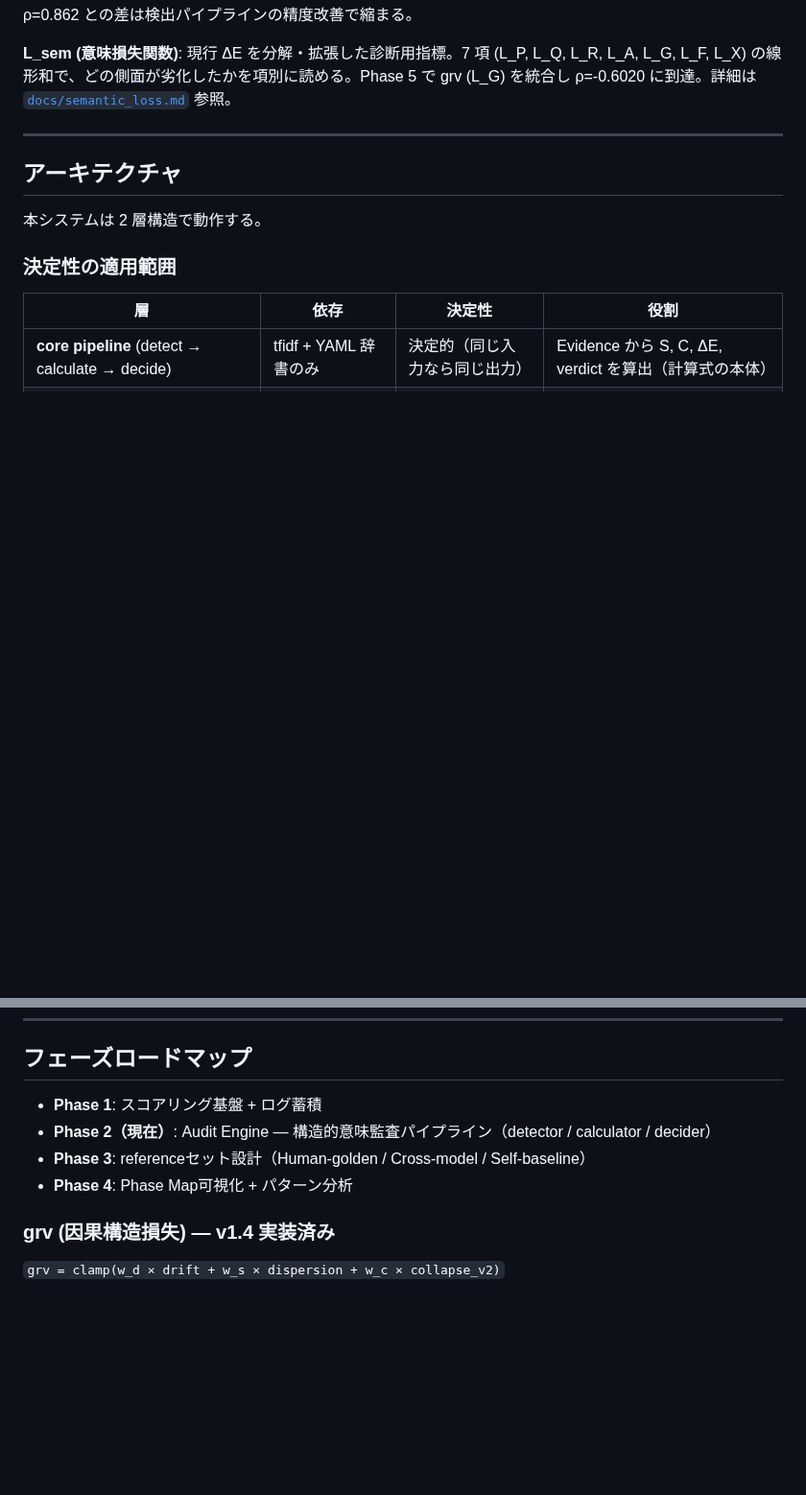
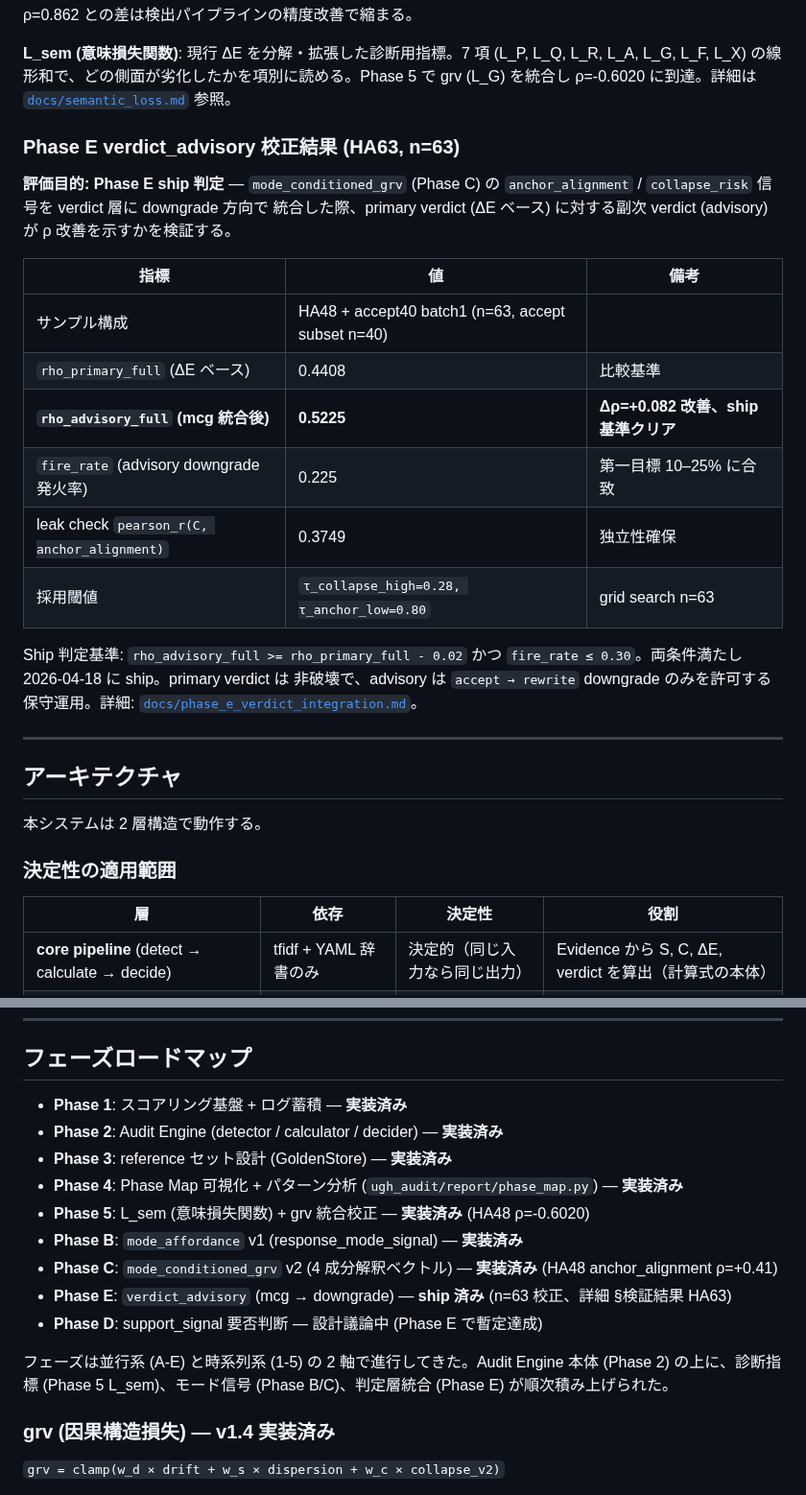
Before and after one commit to Yuu6798/ugh-audit-core, a Markdown page: README.md, 2 parts joined by grey strips. Shown at 96% size. Drawn GitHub-style; blank space fills up the shorter version.

Commit message:
docs(readme): フェーズロードマップ刷新 + Phase E HA63 校正結果追加
論文 submission 前の README 刷新。

### フェーズロードマップ
- 旧: Phase 1-4 のみ、Phase 2「現在」タグで止まっていた
- 新: Phase 1-5 + Phase B/C/D/E を並記し ship ステータスを明示
  - Phase 1 (スコアリング基盤) 〜 Phase 5 (L_sem + grv 統合) の時系列系
  - Phase B (mode_affordance) 〜 Phase E (verdict_advisory ship) の並行系
  - Phase D (support_signal) は Phase E で暫定達成済みを明記

### Phase E verdict_advisory 校正結果 (HA63, n=63)
検証結果セクションに新規サブセクション追加。HA48 主評価の ρ 表とは
独立の「副次 verdict (mcg advisory) の ship 判定」を記載:

- rho_advisory_full=0.5225 (Δρ=+0.082 vs primary 0.4408)
- fire_rate=0.225 (第一目標 10-25% 範囲内)
- leak check pearson_r(C, anchor_alignment)=0.3749 (独立性確保)
- 採用閾値: τ_collapse_high=0.28, τ_anchor_low=0.80
- 2026-04-18 ship 判定の根拠を併記

論文レビュワーが README を見たときに、ΔE ベース (HA48 ρ=-0.52) だけ
でなく Phase E 統合後 (n=63 ρ=+0.52) の数値まで玄関で把握できる。
詳細は docs/phase_e_verdict_integration.md に委ねる方針。

655 tests pass / ruff clean.

```diff
--- a/README.md
+++ b/README.md
@@ -55,6 +55,27 @@ quality_score = 5 - 4 × ΔE     品質スコア [1,5]
 注: scipy.stats.spearmanr（タイ補正あり）で算出。system C の命題照合精度が ΔE のボトルネック。参照上限 ρ=0.862 との差は検出パイプラインの精度改善で縮まる。
 
 **L_sem (意味損失関数)**: 現行 ΔE を分解・拡張した診断用指標。7 項 (L_P, L_Q, L_R, L_A, L_G, L_F, L_X) の線形和で、どの側面が劣化したかを項別に読める。Phase 5 で grv (L_G) を統合し ρ=-0.6020 に到達。詳細は [`docs/semantic_loss.md`](docs/semantic_loss.md) 参照。
+
+### Phase E verdict_advisory 校正結果 (HA63, n=63)
+
+**評価目的: Phase E ship 判定** — `mode_conditioned_grv` (Phase C) の
+`anchor_alignment` / `collapse_risk` 信号を verdict 層に downgrade 方向で
+統合した際、primary verdict (ΔE ベース) に対する副次 verdict (advisory)
+が ρ 改善を示すかを検証する。
+
+| 指標 | 値 | 備考 |
+|------|-----|------|
+| サンプル構成 | HA48 + accept40 batch1 (n=63, accept subset n=40) | |
+| `rho_primary_full` (ΔE ベース) | 0.4408 | 比較基準 |
+| **`rho_advisory_full` (mcg 統合後)** | **0.5225** | **Δρ=+0.082 改善、ship 基準クリア** |
+| `fire_rate` (advisory downgrade 発火率) | 0.225 | 第一目標 10–25% に合致 |
+| leak check `pearson_r(C, anchor_alignment)` | 0.3749 | 独立性確保 |
+| 採用閾値 | `τ_collapse_high=0.28, τ_anchor_low=0.80` | grid search n=63 |
+
+Ship 判定基準: `rho_advisory_full >= rho_primary_full - 0.02` かつ
+`fire_rate ≤ 0.30`。両条件満たし 2026-04-18 に ship。primary verdict は
+非破壊で、advisory は `accept → rewrite` downgrade のみを許可する
+保守運用。詳細: [`docs/phase_e_verdict_integration.md`](docs/phase_e_verdict_integration.md)。
 
 ---
 
@@ -493,10 +514,19 @@ cascade が無効化された状態でも core pipeline（detect tier 1 + calcul
 
 ## フェーズロードマップ
 
-- **Phase 1**: スコアリング基盤 + ログ蓄積
-- **Phase 2（現在）**: Audit Engine — 構造的意味監査パイプライン（detector / calculator / decider）
-- **Phase 3**: referenceセット設計（Human-golden / Cross-model / Self-baseline）
-- **Phase 4**: Phase Map可視化 + パターン分析
+- **Phase 1**: スコアリング基盤 + ログ蓄積 — **実装済み**
+- **Phase 2**: Audit Engine (detector / calculator / decider) — **実装済み**
+- **Phase 3**: reference セット設計 (GoldenStore) — **実装済み**
+- **Phase 4**: Phase Map 可視化 + パターン分析 (`ugh_audit/report/phase_map.py`) — **実装済み**
+- **Phase 5**: L_sem (意味損失関数) + grv 統合校正 — **実装済み** (HA48 ρ=-0.6020)
+- **Phase B**: `mode_affordance` v1 (response_mode_signal) — **実装済み**
+- **Phase C**: `mode_conditioned_grv` v2 (4 成分解釈ベクトル) — **実装済み** (HA48 anchor_alignment ρ=+0.41)
+- **Phase E**: `verdict_advisory` (mcg → downgrade) — **ship 済み** (n=63 校正、詳細 §検証結果 HA63)
+- **Phase D**: support_signal 要否判断 — 設計議論中 (Phase E で暫定達成)
+
+フェーズは並行系 (A-E) と時系列系 (1-5) の 2 軸で進行してきた。Audit Engine
+本体 (Phase 2) の上に、診断指標 (Phase 5 L_sem)、モード信号
+(Phase B/C)、判定層統合 (Phase E) が順次積み上げられた。
 
 ### grv (因果構造損失) — v1.4 実装済み
 
```
